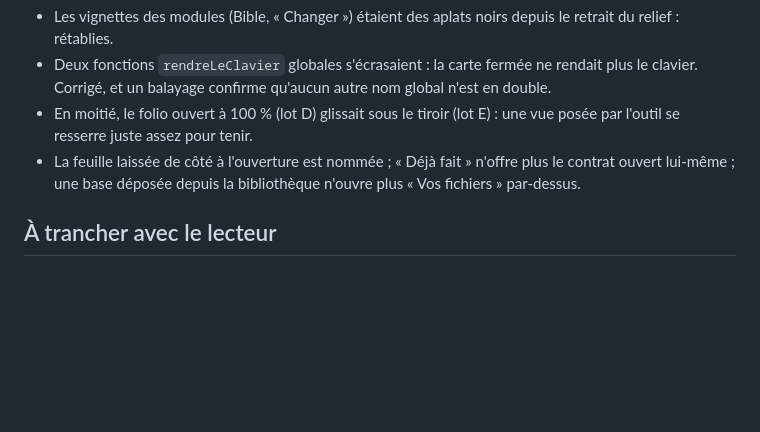
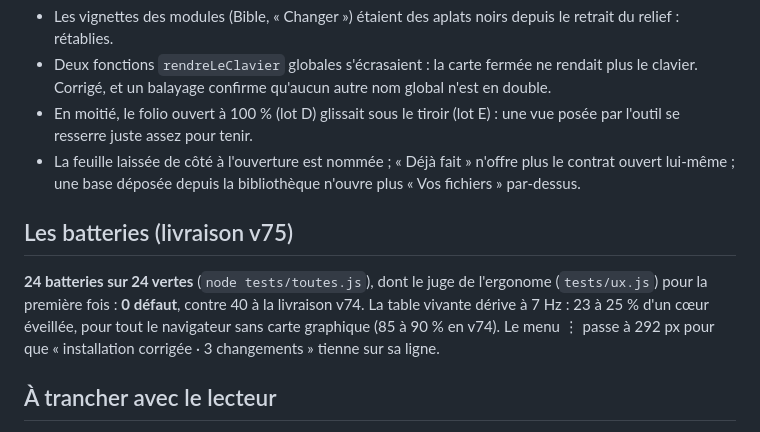
Before and after one commit to martinnathan980-prog/Outil-lectrique-, a Markdown page: docs/v74/LISEZMOI.md, the part around the change. Drawn GitHub-style; blank space fills up the shorter version.

Commit message:
Volta v75 : 24 batteries sur 24 vertes, le juge de l'ergonome à 0 défaut (40 en v74)
Co-Authored-By: Claude Opus 5.5 <noreply@anthropic.com>
Claude-Session: https://claude.ai/code/session_01SJNARvo3EkMZ1PC61moyNM

```diff
--- a/docs/v74/LISEZMOI.md
+++ b/docs/v74/LISEZMOI.md
@@ -35,6 +35,12 @@ des lots et ce qui reste à trancher avec lui.
 - La feuille laissée de côté à l'ouverture est nommée ; « Déjà fait » n'offre plus le contrat ouvert lui-même ; une
   base déposée depuis la bibliothèque n'ouvre plus « Vos fichiers » par-dessus.
 
+## Les batteries (livraison v75)
+**24 batteries sur 24 vertes** (`node tests/toutes.js`), dont le juge de l'ergonome (`tests/ux.js`) pour la première
+fois : **0 défaut**, contre 40 à la livraison v74. La table vivante dérive à 7 Hz : 23 à 25 % d'un cœur éveillée, pour
+tout le navigateur sans carte graphique (85 à 90 % en v74). Le menu ⋮ passe à 292 px pour que « installation corrigée ·
+3 changements » tienne sur sa ligne.
+
 ## À trancher avec le lecteur
 1. **« Installation » dit deux choses** : son fichier Excel, et le classement par ECP de la bibliothèque (« Nouvelle
    installation »). Dans une installation, « Ajouter un plan » puis « Glissez vos installations ici » se lit en double.
```
